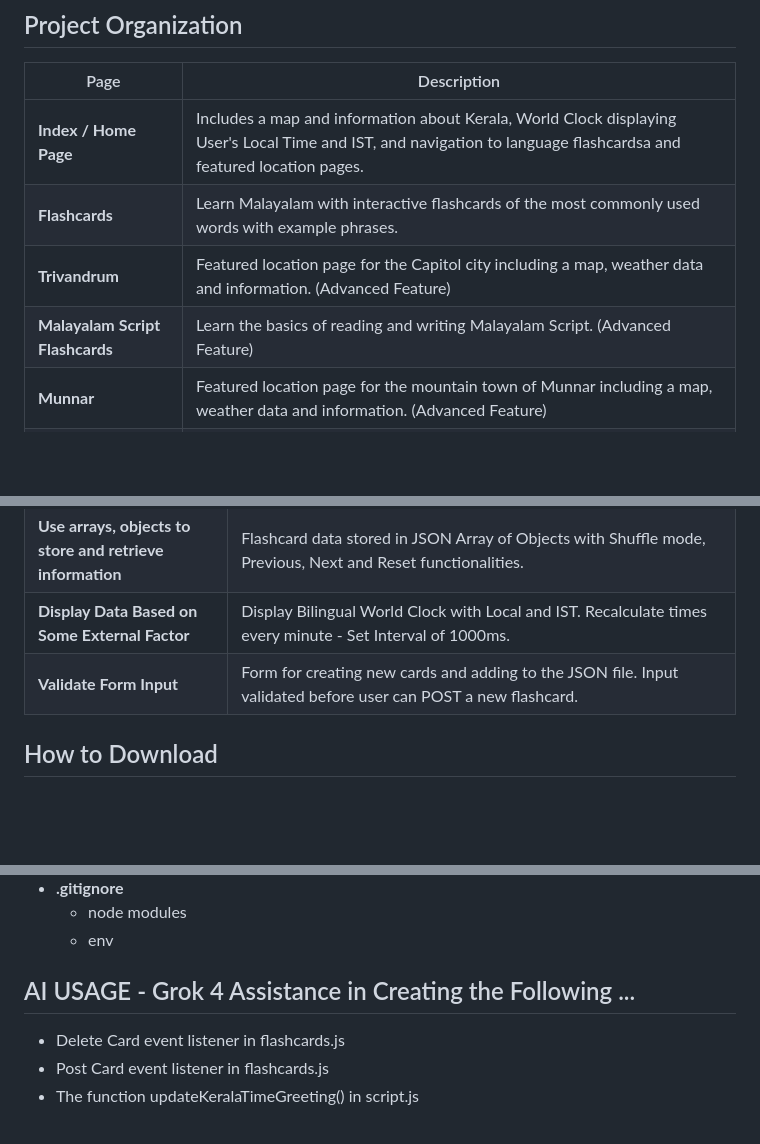
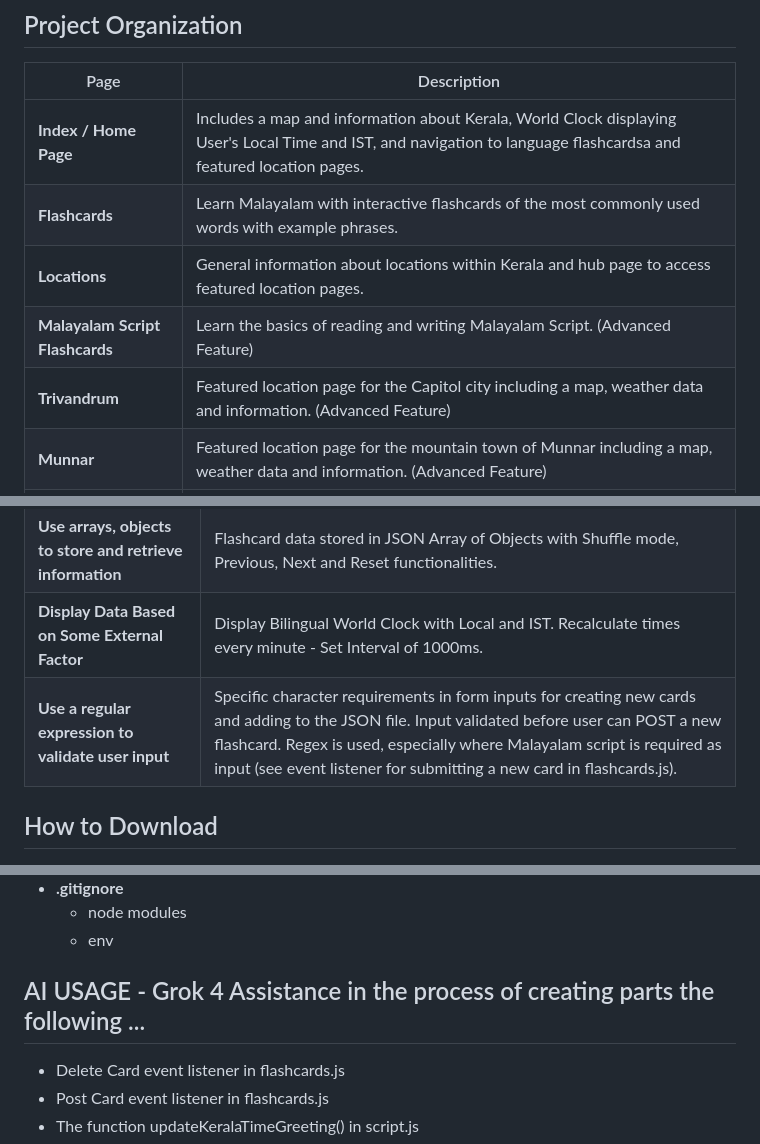
Before and after one commit to wslider/malayalam-explorer-experimental, a Markdown page: README.md, 3 parts joined by grey strips. GitHub-like rendering; blank space fills up the shorter version.

```diff
--- a/README.md
+++ b/README.md
@@ -15,8 +15,9 @@ Educational app for Malayali diaspora and Travelers seeking to explore Kerala's
 |------|-------------|
 | **Index / Home Page** | Includes a map and information about Kerala, World Clock displaying User's Local Time and IST, and navigation to language flashcardsa and featured location pages. |
 | **Flashcards** | Learn Malayalam with interactive flashcards of the most commonly used words with example phrases. |
+| **Locations** | General information about locations within Kerala and hub page to access featured location pages. |
+| **Malayalam Script Flashcards** | Learn the basics of reading and writing Malayalam Script. (Advanced Feature)|
 | **Trivandrum** | Featured location page for the Capitol city including a map, weather data and information. (Advanced Feature)|
-| **Malayalam Script Flashcards** | Learn the basics of reading and writing Malayalam Script. (Advanced Feature)|
 | **Munnar** | Featured location page for the mountain town of Munnar including a map, weather data and information. (Advanced Feature)|
 | **Kochi** | Featured location page for the port city including a map, weather data and information. (Advanced Feature)|
 
@@ -30,7 +31,7 @@ Educational app for Malayali diaspora and Travelers seeking to explore Kerala's
 | **Custom API** | Create a CRD API that implements HTTP requests for GET, POST (user can post their own flashcards to the data set) and DELETE. Data stored in a JSON on the backend (Flashcards.json).  |
 | **Use arrays, objects to store and retrieve information** |  Flashcard data stored in JSON Array of Objects with Shuffle mode, Previous, Next and Reset functionalities. |
 | **Display Data Based on Some External Factor**| Display Bilingual World Clock with Local and IST. Recalculate times every minute - Set Interval of 1000ms. |
-|**Validate Form Input**| Form for creating new cards and adding to the JSON file. Input validated before user can POST a new flashcard.|
+|**Use a regular expression to validate user input**| Specific character requirements in form inputs for creating new cards and adding to the JSON file. Input validated before user can POST a new flashcard. Regex is used, especially where Malayalam script is required as input (see event listener for submitting a new card in flashcards.js). |
 
 
 
@@ -149,7 +154,7 @@ Educational app for Malayali diaspora and Travelers seeking to explore Kerala's
     - env
 
 
-## AI USAGE - Grok 4 Assistance in Creating the Following ...
+## AI USAGE - Grok 4 Assistance in the process of creating parts the following ...
 -  Delete Card event listener in flashcards.js
 -  Post Card event listener in flashcards.js
 -  The function updateKeralaTimeGreeting() in script.js
```
Also changed, not shown: other parts of README.md (+4 -0 lines).
